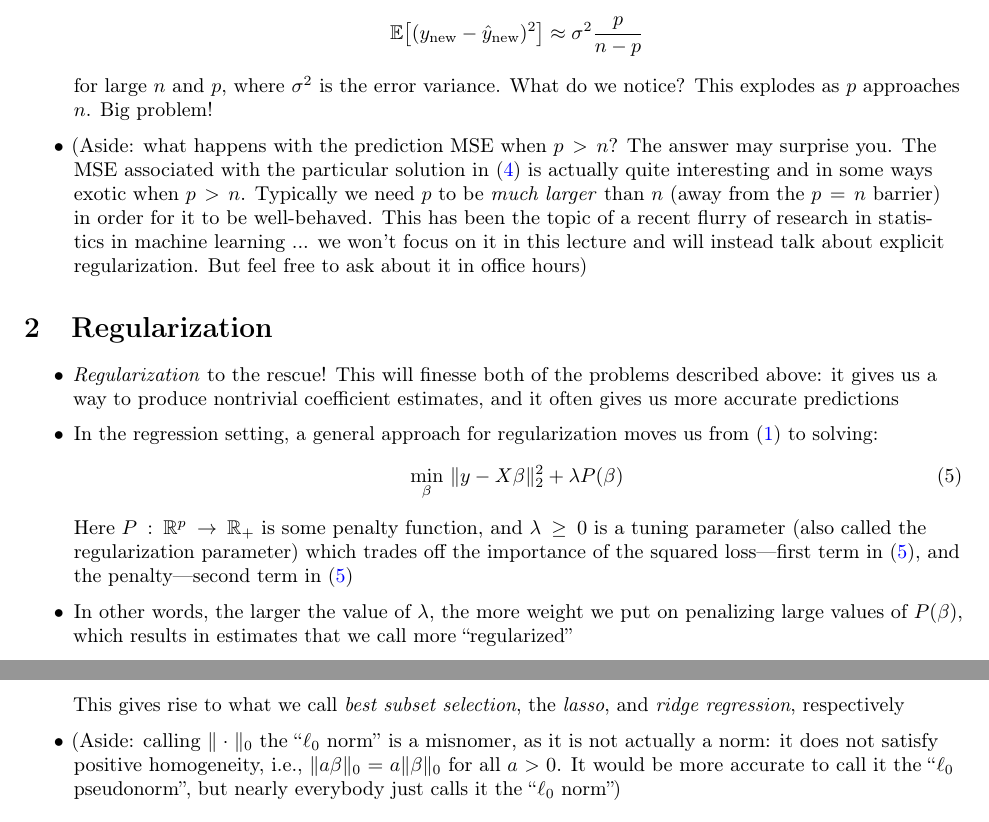
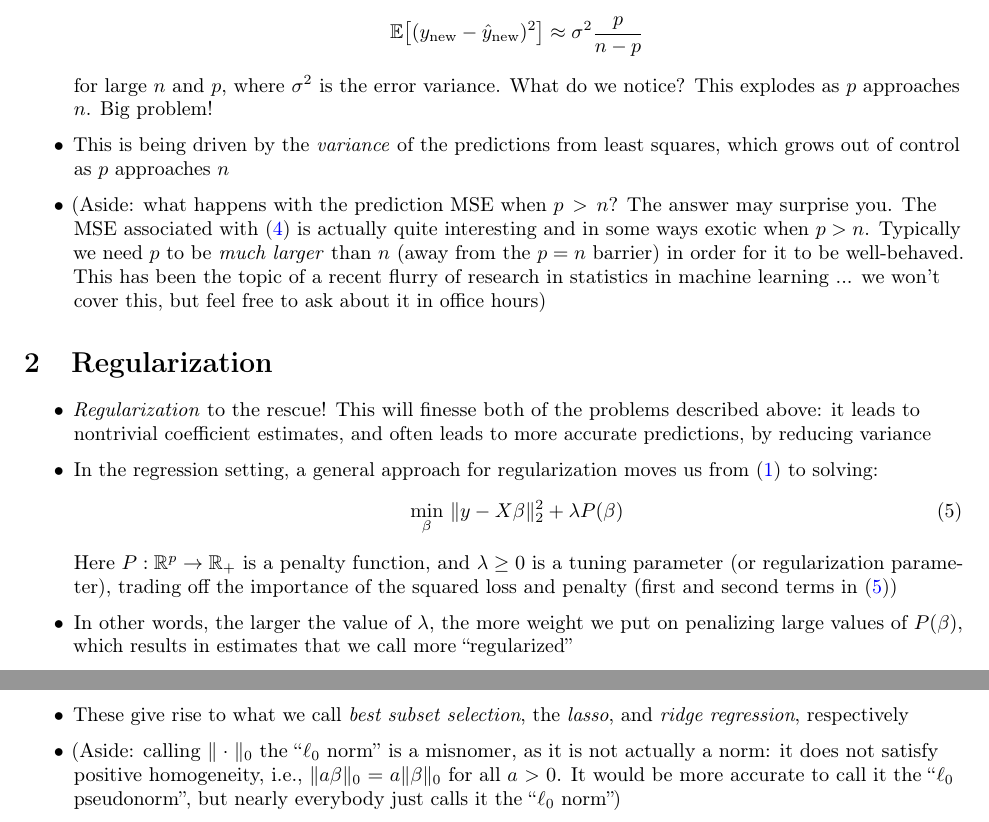
Before and after one commit to ryantibs/timeseries-f23, a LaTeX document (lectures/smoothing/smoothing.tex): two parts of pages 2 and 3 of 12, joined at a grey line, cut so that both start at the same text. Compiled offline with pdfLaTeX.

Commit message:
Highlight variance

```diff
--- a/lectures/smoothing/smoothing.tex
+++ b/lectures/smoothing/smoothing.tex
@@ -125,22 +125,24 @@ Relevant reading: Chapter 2.3 (smoothing) of Shumway and Stoffer (SS); Chapters
   for large $n$ and $p$, where $\sigma^2$ is the error variance. What do we
   notice? This explodes as $p$ approaches $n$. Big problem!
 
+\item This is being driven by the \emph{variance} of the predictions from least
+  squares, which grows out of control as $p$ approaches $n$
+
 \item (Aside: what happens with the prediction MSE when $p > n$? The answer may
-  surprise you. The MSE associated with the particular solution in
-  \eqref{eq:coef_mn} is actually quite interesting and in some ways exotic when
-  $p > n$. Typically we need $p$ to be \emph{much larger} than $n$ (away from
-  the $p = n$ barrier) in order for it to be well-behaved. This has been the
-  topic of a recent flurry of research in statistics in machine learning ...  we
-  won't focus on it in this lecture and will instead talk about explicit
-  regularization. But feel free to ask about it in office hours)
+  surprise you. The MSE associated with \eqref{eq:coef_mn} is actually quite
+  interesting and in some ways exotic when $p > n$. Typically we need $p$ to be
+  \emph{much larger} than $n$ (away from the $p = n$ barrier) in order for it to
+  be well-behaved. This has been the topic of a recent flurry of research in
+  statistics in machine learning ...  we won't cover this, but feel free to ask
+  about it in office hours)
 \end{itemize}
 
 \section{Regularization}
 
 \begin{itemize}
 \item \emph{Regularization} to the rescue! This will finesse both of the
-  problems described above: it gives us a way to produce nontrivial coefficient
-  estimates, and it often gives us more accurate predictions
+  problems described above: it leads to nontrivial coefficient estimates, and
+  often leads to more accurate predictions, by reducing variance
 
 \item In the regression setting, a general approach for regularization moves us
   from \eqref{eq:ls} to solving:
@@ -148,10 +150,9 @@ Relevant reading: Chapter 2.3 (smoothing) of Shumway and Stoffer (SS); Chapters
   \label{eq:ls_pen}
   \min_\beta \, \|y - X\beta\|_2^2 + \lambda P(\beta)
   \end{equation}
-  Here $P : \R^p \to \R_+$ is some penalty function, and $\lambda \geq 0$ is a
-  tuning parameter (also called the regularization parameter) which trades off
-  the importance of the squared loss---first term in \eqref{eq:ls_pen}, and the
-  penalty---second term in \eqref{eq:ls_pen}
+  Here $P : \R^p \to \R_+$ is a penalty function, and $\lambda \geq 0$ is a
+  tuning parameter (or regularization parameter), trading off the importance
+  of the squared loss and penalty (first and second terms in \eqref{eq:ls_pen})
 
 \item In other words, the larger the value of $\lambda$, the more weight we put
   on penalizing large values of $P(\beta)$, which results in estimates that we
@@ -164,7 +165,8 @@ Relevant reading: Chapter 2.3 (smoothing) of Shumway and Stoffer (SS); Chapters
   P(\beta) &= \|\beta\|_1 = \sum_{j=1}^p |\beta_j|, \\
   P(\beta) &= \|\beta\|_2^2 = \sum_{j=1}^p \beta_j^2.
   \end{align*}
-  This gives rise to what we call \emph{best subset selection}, the
+
+\item These give rise to what we call \emph{best subset selection}, the
   \emph{lasso}, and \emph{ridge regression}, respectively
 
 \item (Aside: calling $\|\cdot\|_0$ the ``$\ell_0$ norm'' is a misnomer, as it
```
Also changed, not shown: lectures/smoothing/smoothing.pdf.
